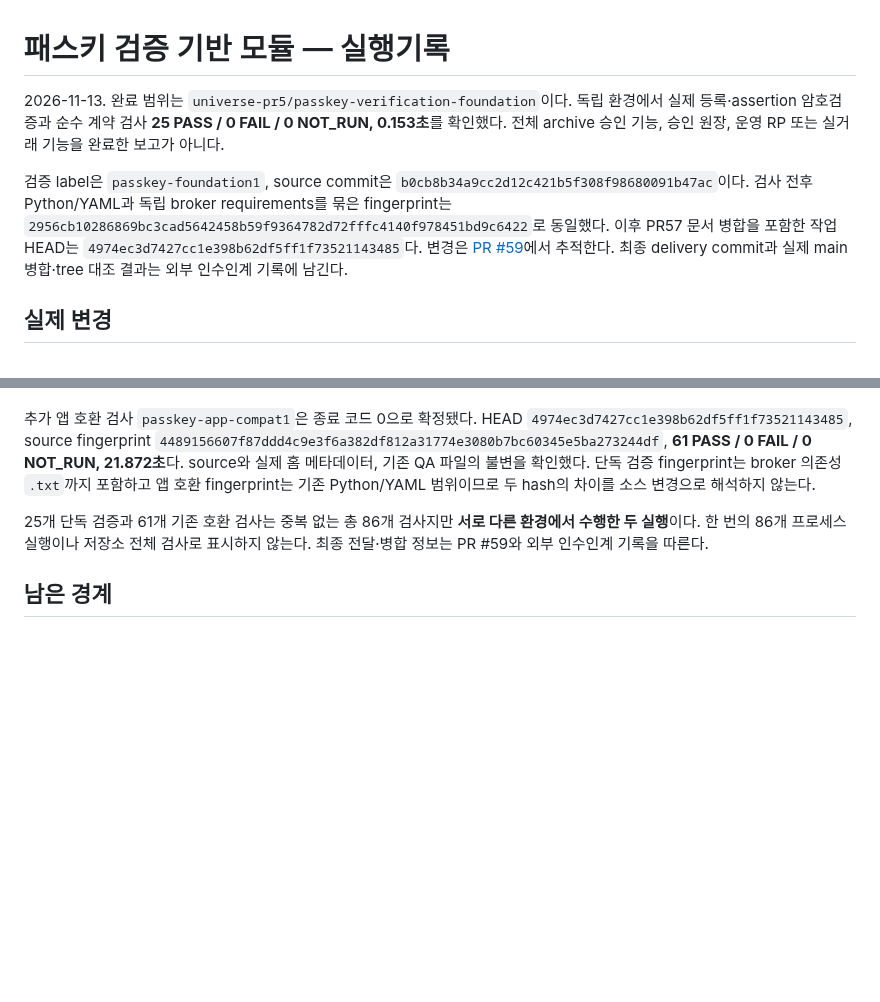
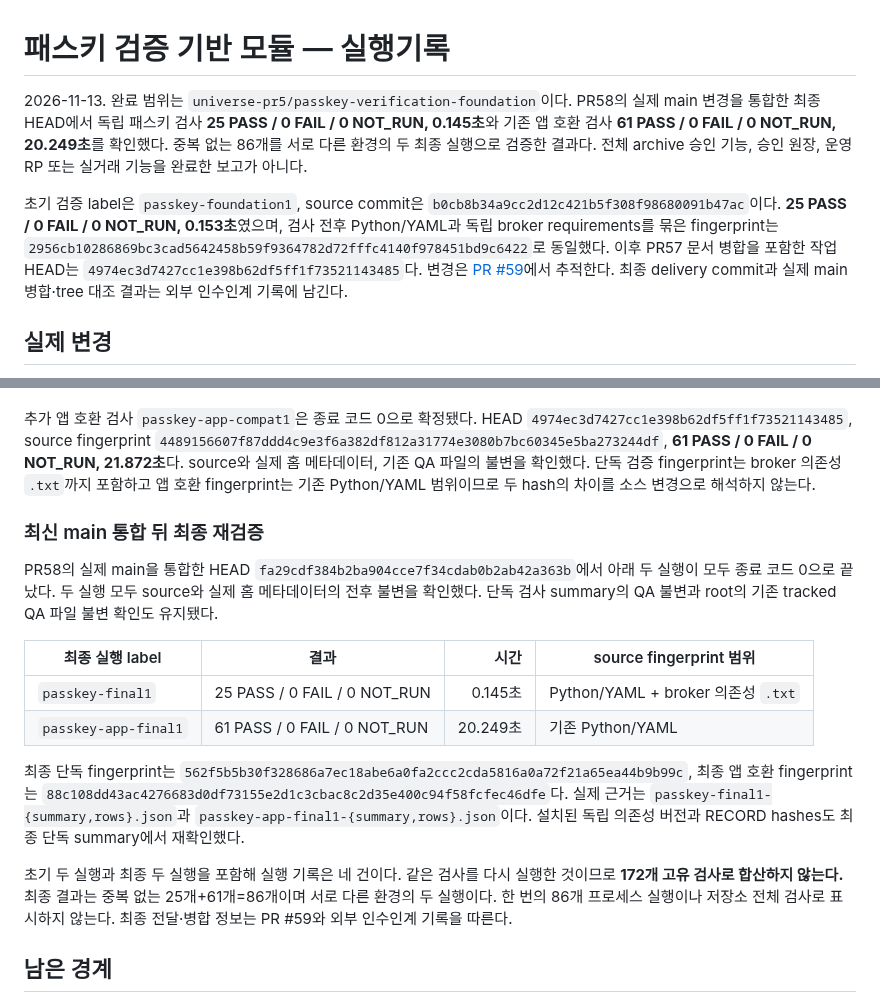
Before and after one commit to xkg4real/tradegen, a Markdown page: docs/passkey-foundation-execution-log.md, 2 parts joined by grey strips. Rendered like a GitHub page; blank space fills up the shorter version.

Commit message:
docs: record passkey verification against retained startup main

```diff
--- a/docs/passkey-foundation-execution-log.md
+++ b/docs/passkey-foundation-execution-log.md
@@ -1,8 +1,8 @@
 # 패스키 검증 기반 모듈 — 실행기록
 
-2026-11-13. 완료 범위는 `universe-pr5/passkey-verification-foundation`이다. 독립 환경에서 실제 등록·assertion 암호검증과 순수 계약 검사 **25 PASS / 0 FAIL / 0 NOT_RUN, 0.153초**를 확인했다. 전체 archive 승인 기능, 승인 원장, 운영 RP 또는 실거래 기능을 완료한 보고가 아니다.
+2026-11-13. 완료 범위는 `universe-pr5/passkey-verification-foundation`이다. PR58의 실제 main 변경을 통합한 최종 HEAD에서 독립 패스키 검사 **25 PASS / 0 FAIL / 0 NOT_RUN, 0.145초**와 기존 앱 호환 검사 **61 PASS / 0 FAIL / 0 NOT_RUN, 20.249초**를 확인했다. 중복 없는 86개를 서로 다른 환경의 두 최종 실행으로 검증한 결과다. 전체 archive 승인 기능, 승인 원장, 운영 RP 또는 실거래 기능을 완료한 보고가 아니다.
 
-검증 label은 `passkey-foundation1`, source commit은 `b0cb8b34a9cc2d12c421b5f308f98680091b47ac`이다. 검사 전후 Python/YAML과 독립 broker requirements를 묶은 fingerprint는 `2956cb10286869bc3cad5642458b59f9364782d72fffc4140f978451bd9c6422`로 동일했다. 이후 PR57 문서 병합을 포함한 작업 HEAD는 `4974ec3d7427cc1e398b62df5ff1f73521143485`다. 변경은 [PR #59](https://github.com/xkg4real/tradegen/pull/59)에서 추적한다. 최종 delivery commit과 실제 main 병합·tree 대조 결과는 외부 인수인계 기록에 남긴다.
+초기 검증 label은 `passkey-foundation1`, source commit은 `b0cb8b34a9cc2d12c421b5f308f98680091b47ac`이다. **25 PASS / 0 FAIL / 0 NOT_RUN, 0.153초**였으며, 검사 전후 Python/YAML과 독립 broker requirements를 묶은 fingerprint는 `2956cb10286869bc3cad5642458b59f9364782d72fffc4140f978451bd9c6422`로 동일했다. 이후 PR57 문서 병합을 포함한 작업 HEAD는 `4974ec3d7427cc1e398b62df5ff1f73521143485`다. 변경은 [PR #59](https://github.com/xkg4real/tradegen/pull/59)에서 추적한다. 최종 delivery commit과 실제 main 병합·tree 대조 결과는 외부 인수인계 기록에 남긴다.
 
 ## 실제 변경
 
@@ -38,7 +38,18 @@ none 등록은 attestation 서명이 없으므로 키 보유·제조사·특정
 
 추가 앱 호환 검사 `passkey-app-compat1`은 종료 코드 0으로 확정됐다. HEAD `4974ec3d7427cc1e398b62df5ff1f73521143485`, source fingerprint `4489156607f87ddd4c9e3f6a382df812a31774e3080b7bc60345e5ba273244df`, **61 PASS / 0 FAIL / 0 NOT_RUN, 21.872초**다. source와 실제 홈 메타데이터, 기존 QA 파일의 불변을 확인했다. 단독 검증 fingerprint는 broker 의존성 `.txt`까지 포함하고 앱 호환 fingerprint는 기존 Python/YAML 범위이므로 두 hash의 차이를 소스 변경으로 해석하지 않는다.
 
-25개 단독 검증과 61개 기존 호환 검사는 중복 없는 총 86개 검사지만 **서로 다른 환경에서 수행한 두 실행**이다. 한 번의 86개 프로세스 실행이나 저장소 전체 검사로 표시하지 않는다. 최종 전달·병합 정보는 PR #59와 외부 인수인계 기록을 따른다.
+### 최신 main 통합 뒤 최종 재검증
+
+PR58의 실제 main을 통합한 HEAD `fa29cdf384b2ba904cce7f34cdab0b2ab42a363b`에서 아래 두 실행이 모두 종료 코드 0으로 끝났다. 두 실행 모두 source와 실제 홈 메타데이터의 전후 불변을 확인했다. 단독 검사 summary의 QA 불변과 root의 기존 tracked QA 파일 불변 확인도 유지됐다.
+
+| 최종 실행 label | 결과 | 시간 | source fingerprint 범위 |
+|---|---|---:|---|
+| `passkey-final1` | 25 PASS / 0 FAIL / 0 NOT_RUN | 0.145초 | Python/YAML + broker 의존성 `.txt` |
+| `passkey-app-final1` | 61 PASS / 0 FAIL / 0 NOT_RUN | 20.249초 | 기존 Python/YAML |
+
+최종 단독 fingerprint는 `562f5b5b30f328686a7ec18abe6a0fa2ccc2cda5816a0a72f21a65ea44b9b99c`, 최종 앱 호환 fingerprint는 `88c108dd43ac4276683d0df73155e2d1c3cbac8c2d35e400c94f58fcfec46dfe`다. 실제 근거는 `passkey-final1-{summary,rows}.json`과 `passkey-app-final1-{summary,rows}.json`이다. 설치된 독립 의존성 버전과 RECORD hashes도 최종 단독 summary에서 재확인했다.
+
+초기 두 실행과 최종 두 실행을 포함해 실행 기록은 네 건이다. 같은 검사를 다시 실행한 것이므로 **172개 고유 검사로 합산하지 않는다.** 최종 결과는 중복 없는 25개+61개=86개이며 서로 다른 환경의 두 실행이다. 한 번의 86개 프로세스 실행이나 저장소 전체 검사로 표시하지 않는다. 최종 전달·병합 정보는 PR #59와 외부 인수인계 기록을 따른다.
 
 ## 남은 경계
 
```
